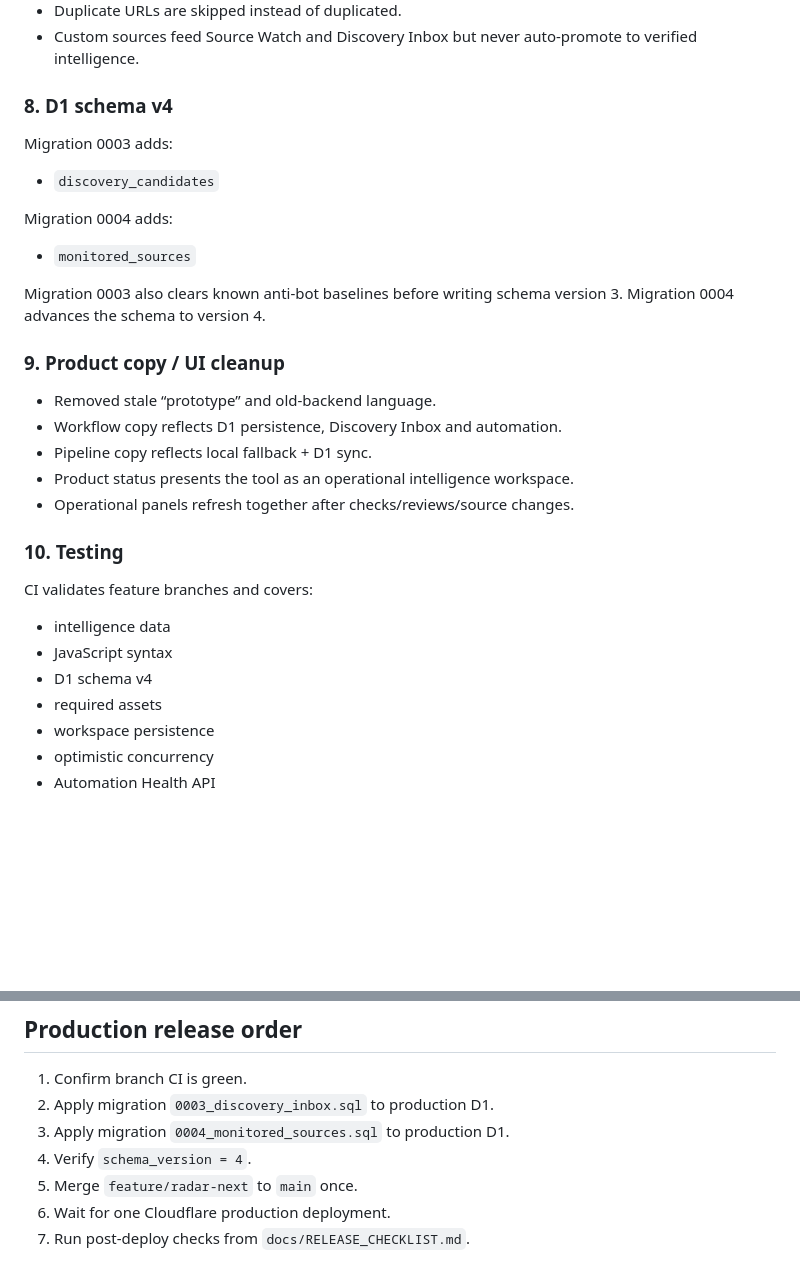
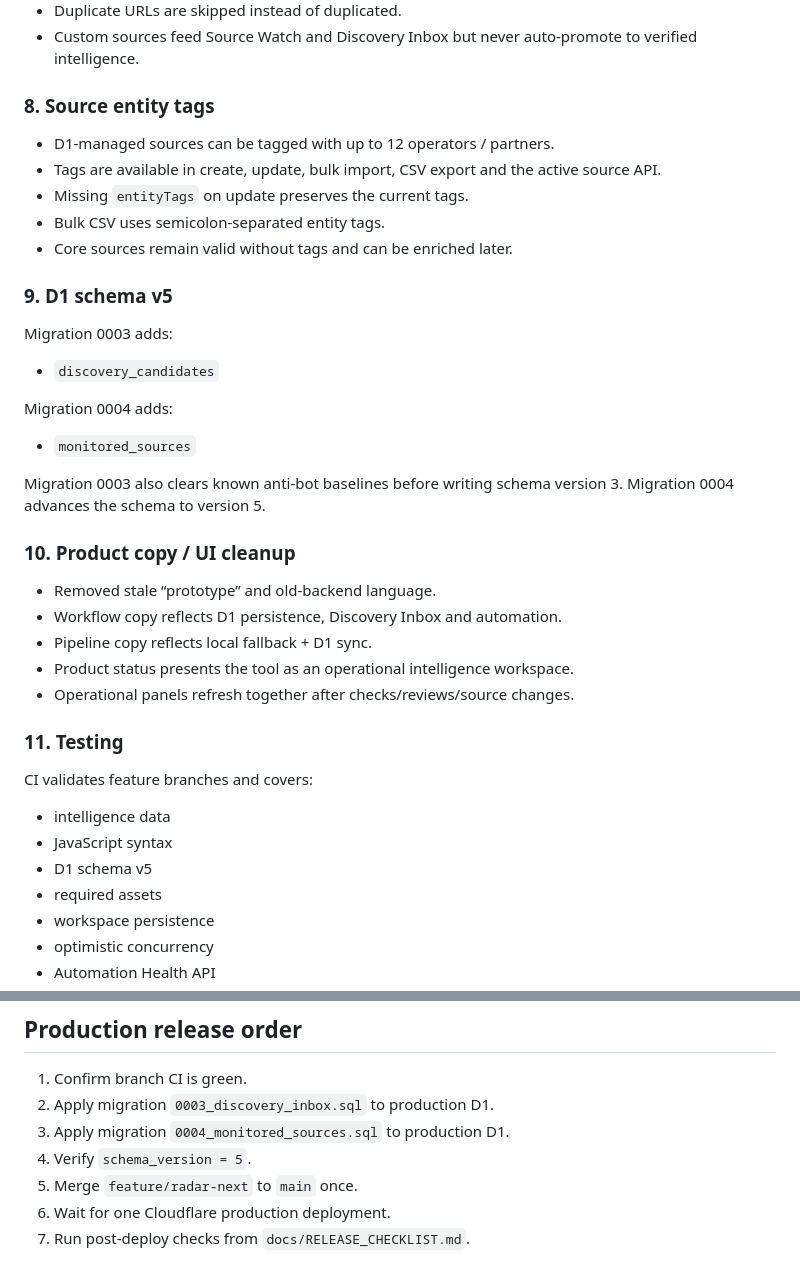
Before and after one commit to rickyganiere/dcb-expansion-radar, a Markdown page: docs/RELEASE_NOTES_RADAR_NEXT.md, 2 parts joined by grey strips. GitHub-like rendering; blank space fills up the shorter version.

Commit message:
Update release notes for D1 v5 entity tags

```diff
--- a/docs/RELEASE_NOTES_RADAR_NEXT.md
+++ b/docs/RELEASE_NOTES_RADAR_NEXT.md
@@ -95,7 +95,14 @@ Target: `main`
 - Duplicate URLs are skipped instead of duplicated.
 - Custom sources feed Source Watch and Discovery Inbox but never auto-promote to verified intelligence.
 
-### 8. D1 schema v4
+### 8. Source entity tags
+- D1-managed sources can be tagged with up to 12 operators / partners.
+- Tags are available in create, update, bulk import, CSV export and the active source API.
+- Missing `entityTags` on update preserves the current tags.
+- Bulk CSV uses semicolon-separated entity tags.
+- Core sources remain valid without tags and can be enriched later.
+
+### 9. D1 schema v5
 Migration 0003 adds:
 - `discovery_candidates`
 
@@ -103,20 +110,20 @@ Migration 0004 adds:
 - `monitored_sources`
 
 Migration 0003 also clears known anti-bot baselines before writing schema version 3.
-Migration 0004 advances the schema to version 4.
+Migration 0004 advances the schema to version 5.
 
-### 9. Product copy / UI cleanup
+### 10. Product copy / UI cleanup
 - Removed stale “prototype” and old-backend language.
 - Workflow copy reflects D1 persistence, Discovery Inbox and automation.
 - Pipeline copy reflects local fallback + D1 sync.
 - Product status presents the tool as an operational intelligence workspace.
 - Operational panels refresh together after checks/reviews/source changes.
 
-### 10. Testing
+### 11. Testing
 CI validates feature branches and covers:
 - intelligence data
 - JavaScript syntax
-- D1 schema v4
+- D1 schema v5
 - required assets
 - workspace persistence
 - optimistic concurrency
@@ -141,7 +148,7 @@ CI validates feature branches and covers:
 1. Confirm branch CI is green.
 2. Apply migration `0003_discovery_inbox.sql` to production D1.
 3. Apply migration `0004_monitored_sources.sql` to production D1.
-4. Verify `schema_version = 4`.
+4. Verify `schema_version = 5`.
 5. Merge `feature/radar-next` to `main` once.
 6. Wait for one Cloudflare production deployment.
 7. Run post-deploy checks from `docs/RELEASE_CHECKLIST.md`.
```
